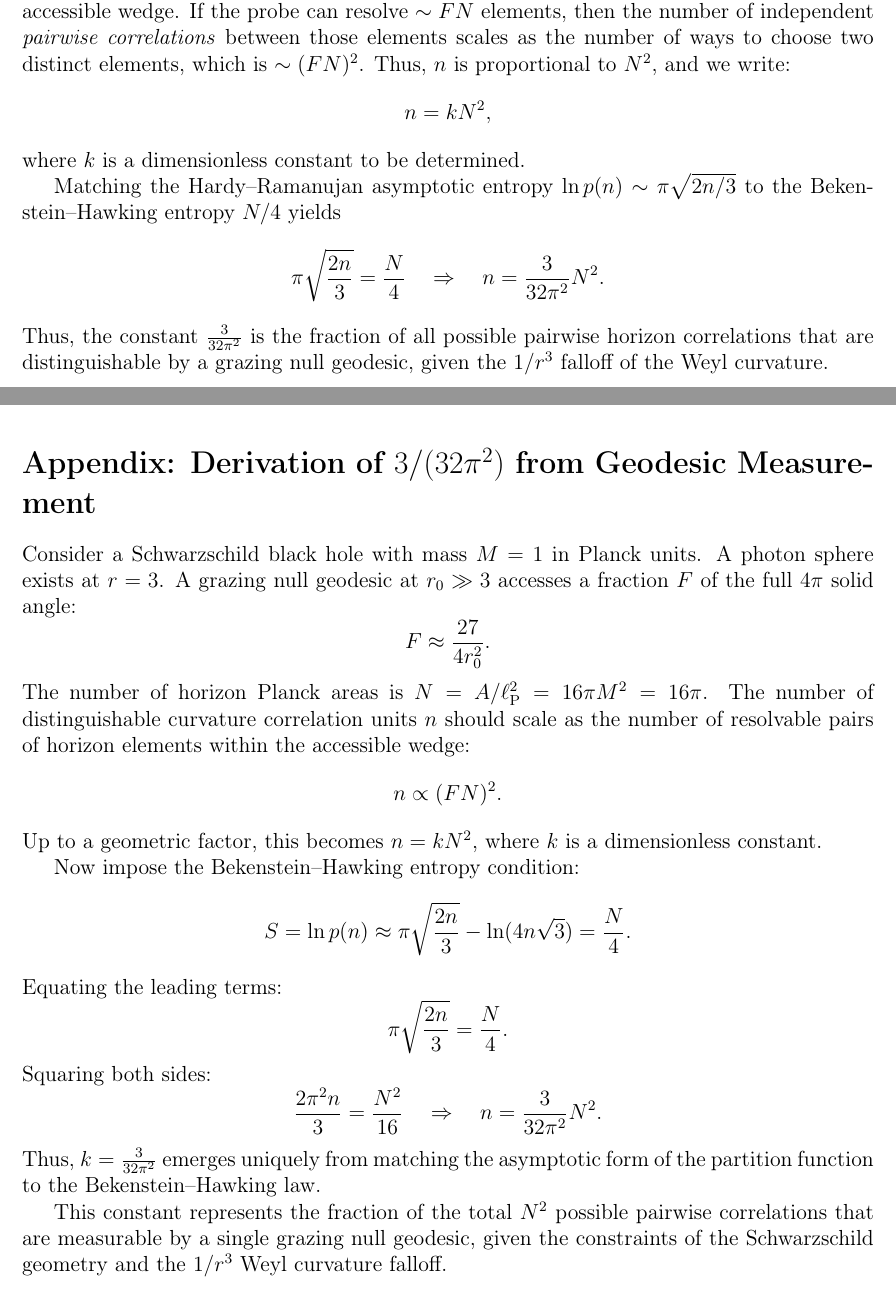
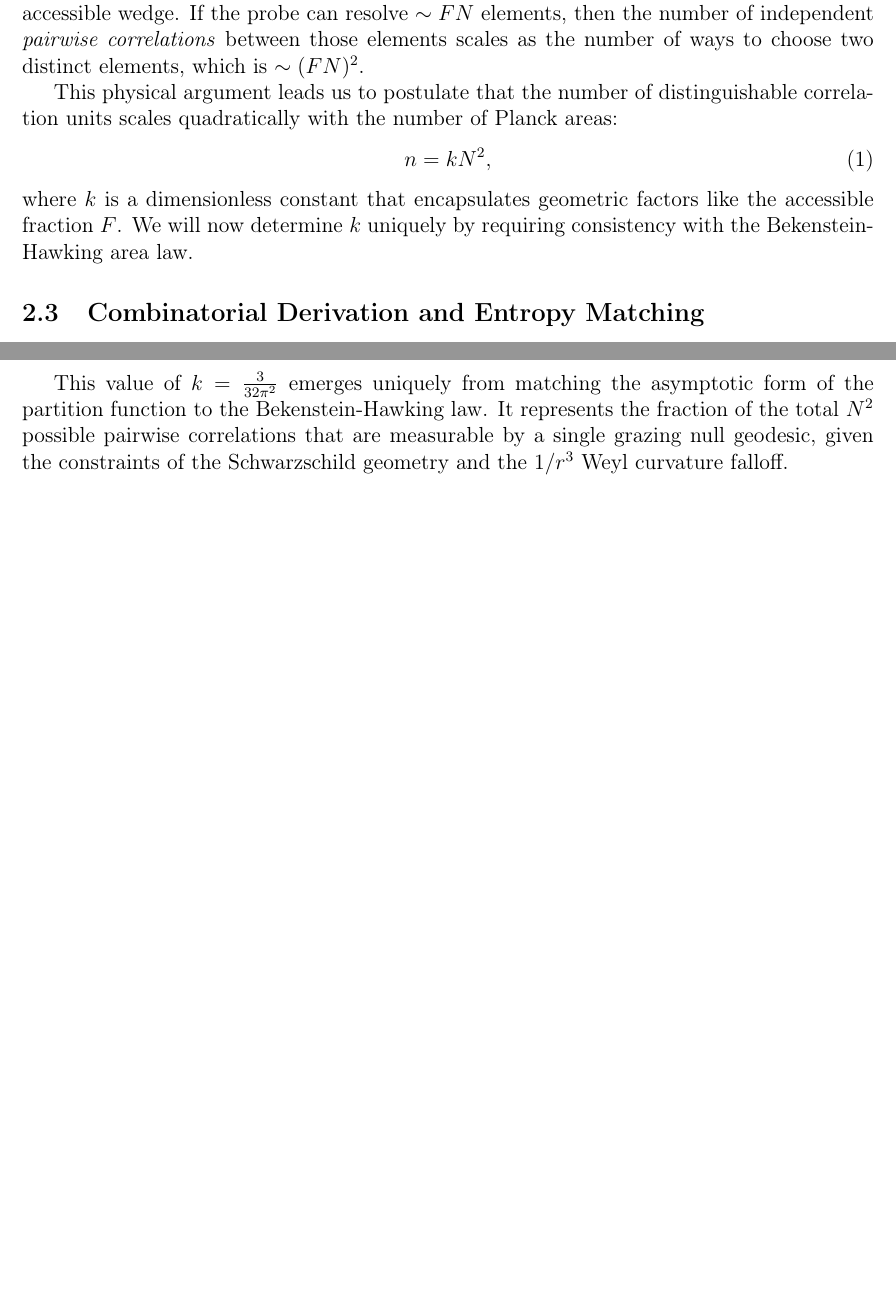
Before and after one commit to LuckyBakhtin/horizon-measurement-entropy, a LaTeX paper (BHE_1.3.1.tex): two parts of pages 4 and 7 of 8 before the commit and two parts of pages 4 and 5 of 7 after it, joined at a grey line, cut so that both start at the same text, the shorter picture padded with empty space. Compiled offline with pdfLaTeX.

Commit message:
Add files via upload

```diff
--- a/BHE_1.3.1.tex
+++ b/BHE_1.3.1.tex
@@ -84,19 +84,15 @@ F = \frac{\Delta\Omega_{\text{escape}}}{4\pi} \approx \frac{27}{4 r_0^2}.
 \]
 If we take the outermost possible grazing orbit $r_0 \to 3M$, then $F \to 1/2$.
 
-Since the probe measures correlations \emph{between} horizon elements, the number of accessible correlation units $n$ should scale with the number of resolvable \emph{pairs} of elements within the accessible wedge. If the probe can resolve $\sim FN$ elements, then the number of independent \emph{pairwise correlations} between those elements scales as the number of ways to choose two distinct elements, which is $\sim (FN)^2$. Thus, $n$ is proportional to $N^2$, and we write:
-\[
+Since the probe measures correlations \emph{between} horizon elements, the number of accessible correlation units $n$ should scale with the number of resolvable \emph{pairs} of elements within the accessible wedge. If the probe can resolve $\sim FN$ elements, then the number of independent \emph{pairwise correlations} between those elements scales as the number of ways to choose two distinct elements, which is $\sim (FN)^2$.
+
+This physical argument leads us to postulate that the number of distinguishable correlation units scales quadratically with the number of Planck areas:
+\begin{equation}
 n = k N^2,
-\]
-where $k$ is a dimensionless constant to be determined.
+\end{equation}
+where $k$ is a dimensionless constant that encapsulates geometric factors like the accessible fraction $F$. We will now determine $k$ uniquely by requiring consistency with the Bekenstein-Hawking area law.
 
-Matching the Hardy–Ramanujan asymptotic entropy $\ln p(n) \sim \pi \sqrt{2n/3}$ to the Bekenstein–Hawking entropy $N/4$ yields
-\[
-\pi \sqrt{\frac{2n}{3}} = \frac{N}{4} \quad \Rightarrow \quad n = \frac{3}{32\pi^2} N^2.
-\]
-Thus, the constant $\frac{3}{32\pi^2}$ is the fraction of all possible pairwise horizon correlations that are distinguishable by a grazing null geodesic, given the $1/r^3$ falloff of the Weyl curvature.
-
-\subsection{Combinatorial Derivation}
+\subsection{Combinatorial Derivation and Entropy Matching}
 
 The integer partition function $p(n)$ has the Hardy-Ramanujan asymptotic form for large $n$ \cite{Hardy1918}:
 \begin{equation}\label{eq:partition}
@@ -121,3 +121,4 @@ Solving for $n$ yields:
 n = \frac{3}{32\pi^2} N^2 = \frac{3}{32\pi^2} \left( \frac{A}{\ellp^2} \right)^2.
 \end{equation}
 
+This value of $k = \frac{3}{32\pi^2}$ emerges uniquely from matching the asymptotic form of the partition function to the Bekenstein-Hawking law. It represents the fraction of the total $N^2$ possible pairwise correlations that are measurable by a single grazing null geodesic, given the constraints of the Schwarzschild geometry and the $1/r^3$ Weyl curvature falloff.
@@ -173,34 +177,6 @@ This approach reproduces the Bekenstein-Hawking area law exactly and predicts a
 This perspective naturally leads to a compelling question: \textbf{Could the entropy of a static, featureless horizon be fundamentally an information-theoretic consequence of its measurable geometry?}
 
 While quantum gravity remains essential for understanding dynamics and evaporation, our results suggest that equilibrium entropy might be determined by combinatorial possibilities of holographic encoding that are prior to any specific quantum geometric realization. If correct, the Bekenstein-Hawking formula may represent a universal law of information capacity for null surfaces, derivable from geometry, information theory, and number theory.
-
-\section*{Appendix: Derivation of $3/(32\pi^2)$ from Geodesic Measurement}
-
-Consider a Schwarzschild black hole with mass $M=1$ in Planck units. A photon sphere exists at $r = 3$. A grazing null geodesic at $r_0 \gg 3$ accesses a fraction $F$ of the full $4\pi$ solid angle:
-\[
-F \approx \frac{27}{4 r_0^2}.
-\]
-The number of horizon Planck areas is $N = A/\ellp^2 = 16\pi M^2 = 16\pi$. The number of distinguishable curvature correlation units $n$ should scale as the number of resolvable pairs of horizon elements within the accessible wedge:
-\[
-n \propto (F N)^2.
-\]
-Up to a geometric factor, this becomes $n = k N^2$, where $k$ is a dimensionless constant.
-
-Now impose the Bekenstein–Hawking entropy condition:
-\[
-S = \ln p(n) \approx \pi \sqrt{\frac{2n}{3}} - \ln(4n\sqrt{3}) = \frac{N}{4}.
-\]
-Equating the leading terms:
-\[
-\pi \sqrt{\frac{2n}{3}} = \frac{N}{4}.
-\]
-Squaring both sides:
-\[
-\frac{2\pi^2 n}{3} = \frac{N^2}{16} \quad \Rightarrow \quad n = \frac{3}{32\pi^2} N^2.
-\]
-Thus, $k = \frac{3}{32\pi^2}$ emerges uniquely from matching the asymptotic form of the partition function to the Bekenstein–Hawking law.
-
-This constant represents the fraction of the total $N^2$ possible pairwise correlations that are measurable by a single grazing null geodesic, given the constraints of the Schwarzschild geometry and the $1/r^3$ Weyl curvature falloff.
 
 \section*{Acknowledgments}
 The author thanks the developers of mathematical software tools used for verification. Helpful conversations with the research community are appreciated.
```
Also changed, not shown: BHE_1.3.1.pdf, BHE_1.3.1.tex (35 more changed lines).
